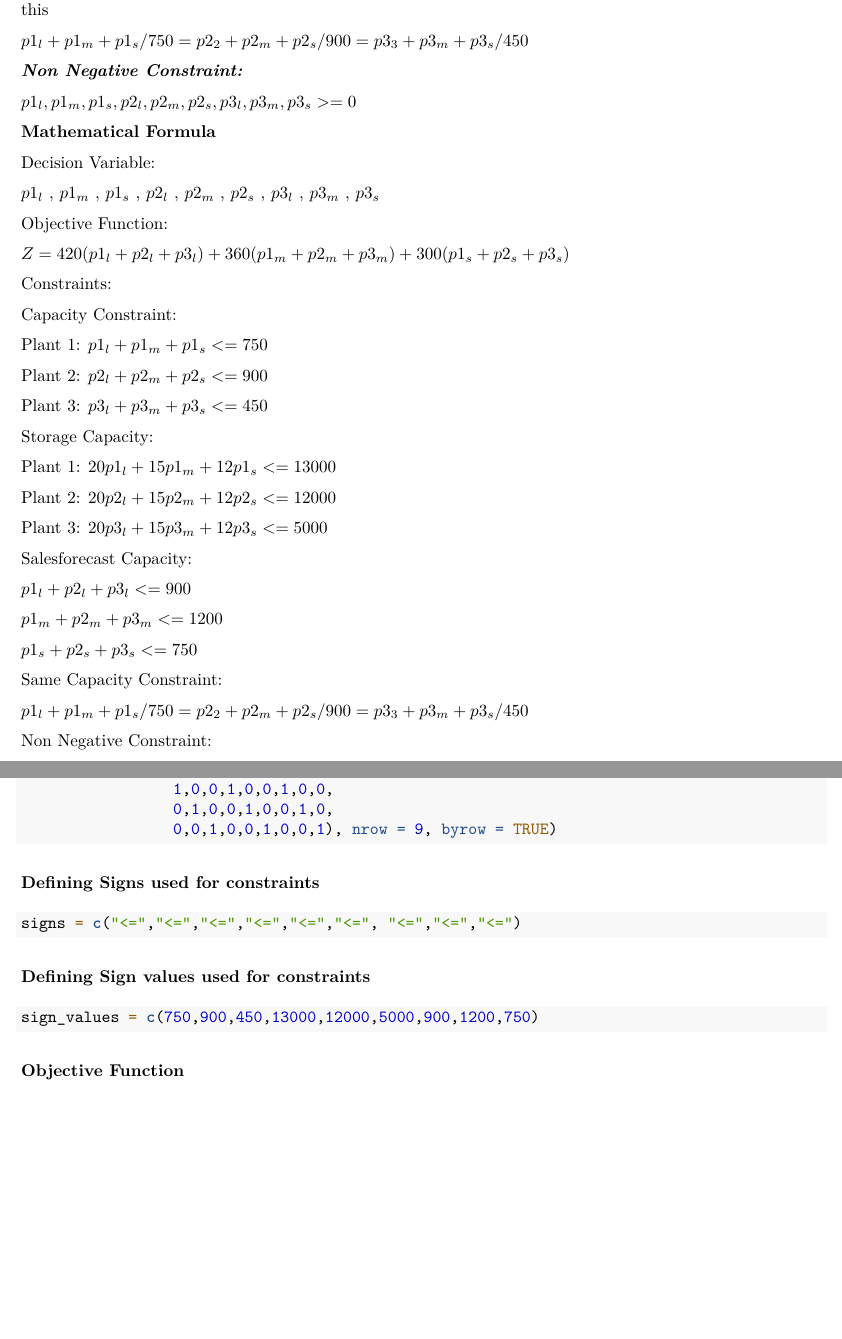
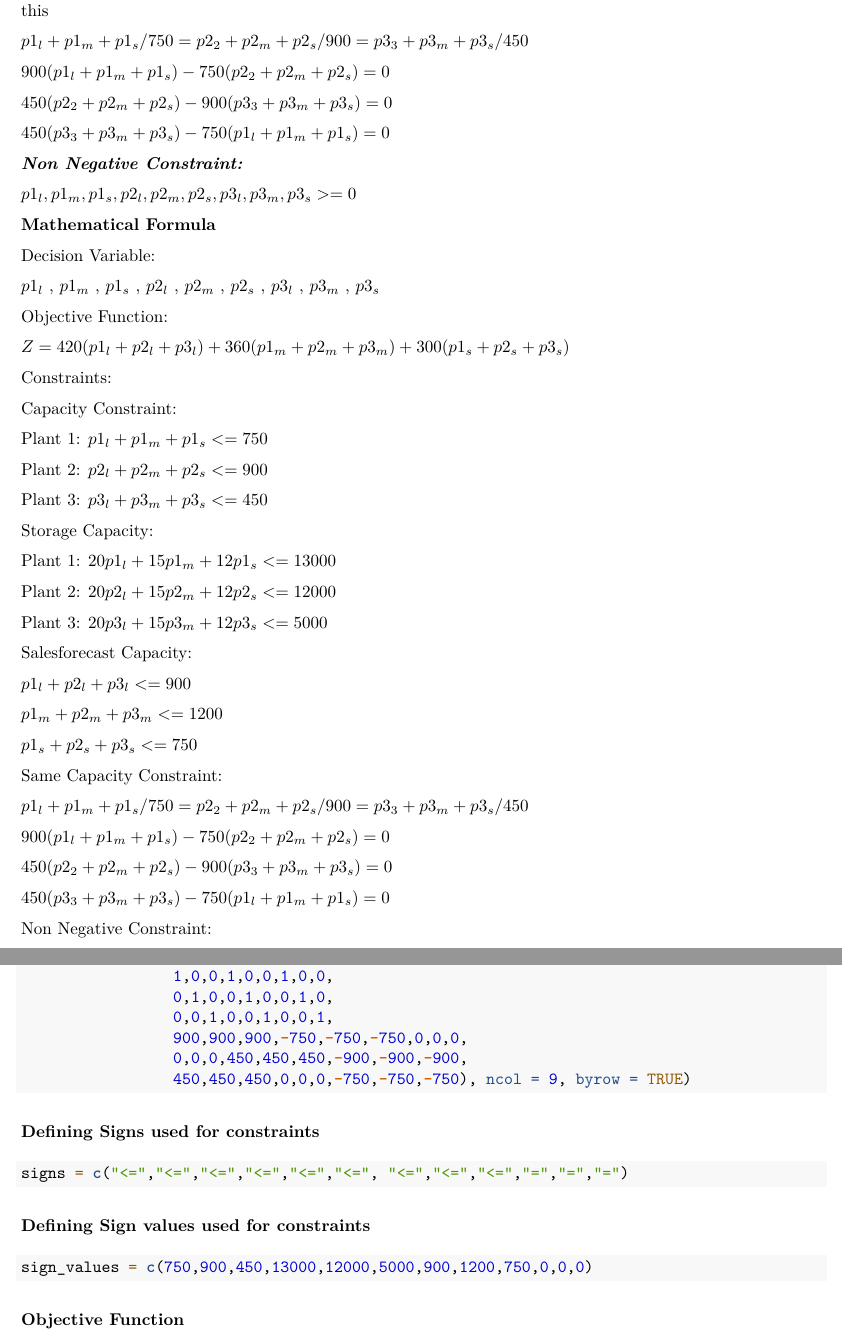
Before and after one commit to ruthvick19/64018_rbulagak, an R Markdown document (Assignment_2/BA64018_Assignment2.Rmd): two parts of pages 3 and 4 of 4, joined at a grey line, cut so that both start at the same text, the shorter picture padded with empty space. The pictures show the output file Assignment_2/BA64018_Assignment2.pdf that the author committed with the source.

Commit message:
Added New Constraints

````diff
--- a/Assignment_2/BA64018_Assignment2.Rmd
+++ b/Assignment_2/BA64018_Assignment2.Rmd
@@ -119,6 +119,12 @@ To ensure same percentage of excess capacity does not exceed at each plant. So,
 
 $p1_l + p1_m + p1_s/750 = p2_2 + p2_m + p2_s/900 = p3_3 + p3_m + p3_s/450$
 
+$900(p1_l + p1_m + p1_s) - 750(p2_2 + p2_m + p2_s) = 0$
+
+$450(p2_2 + p2_m + p2_s) - 900(p3_3 + p3_m + p3_s) = 0$
+
+$450(p3_3 + p3_m + p3_s) - 750(p1_l + p1_m + p1_s) = 0$
+
 ***Non Negative Constraint:***
 
 $p1_l , p1_m , p1_s , p2_l , p2_m , p2_s , p3_l , p3_m , p3_s >= 0$
@@ -163,6 +169,12 @@ Same Capacity Constraint:
 
 $p1_l + p1_m + p1_s/750 = p2_2 + p2_m + p2_s/900 = p3_3 + p3_m + p3_s/450$
 
+$900(p1_l + p1_m + p1_s) - 750(p2_2 + p2_m + p2_s) = 0$
+
+$450(p2_2 + p2_m + p2_s) - 900(p3_3 + p3_m + p3_s) = 0$
+
+$450(p3_3 + p3_m + p3_s) - 750(p1_l + p1_m + p1_s) = 0$
+
 Non Negative Constraint:
 
 $p1_l , p1_m , p1_s , p2_l , p2_m , p2_s , p3_l , p3_m , p3_s >= 0$
@@ -197,20 +209,23 @@ constraints = matrix(c(1,1,1,0,0,0,0,0,0,
                  0,0,0,0,0,0,20,15,12,
                  1,0,0,1,0,0,1,0,0,
                  0,1,0,0,1,0,0,1,0,
-                 0,0,1,0,0,1,0,0,1), nrow = 9, byrow = TRUE)
+                 0,0,1,0,0,1,0,0,1,
+                 900,900,900,-750,-750,-750,0,0,0,
+                 0,0,0,450,450,450,-900,-900,-900,
+                 450,450,450,0,0,0,-750,-750,-750), ncol = 9, byrow = TRUE)
 
 ```
 **Defining Signs used for constraints**
 ```{r}
 
-signs = c("<=","<=","<=","<=","<=","<=", "<=","<=","<=")
+signs = c("<=","<=","<=","<=","<=","<=", "<=","<=","<=","=","=","=")
 
 ```
 **Defining Sign values used for constraints**
 
 ```{r}
 
-sign_values = c(750,900,450,13000,12000,5000,900,1200,750)
+sign_values = c(750,900,450,13000,12000,5000,900,1200,750,0,0,0)
 
 ```
 
````
Also changed, not shown: Assignment_2/BA64018_Assignment2.html, Assignment_2/BA64018_Assignment2.pdf.
